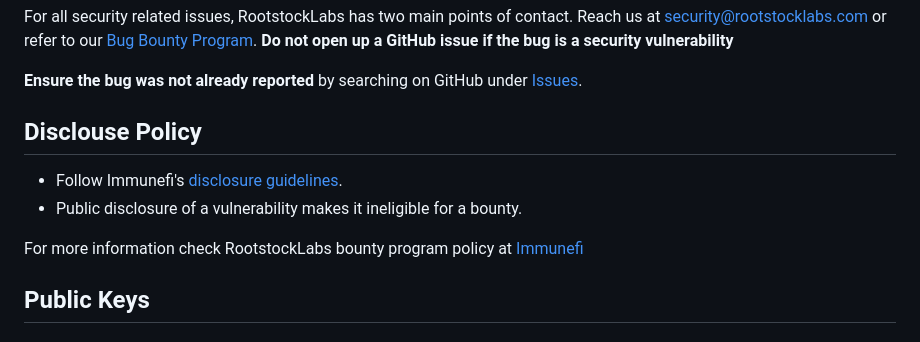
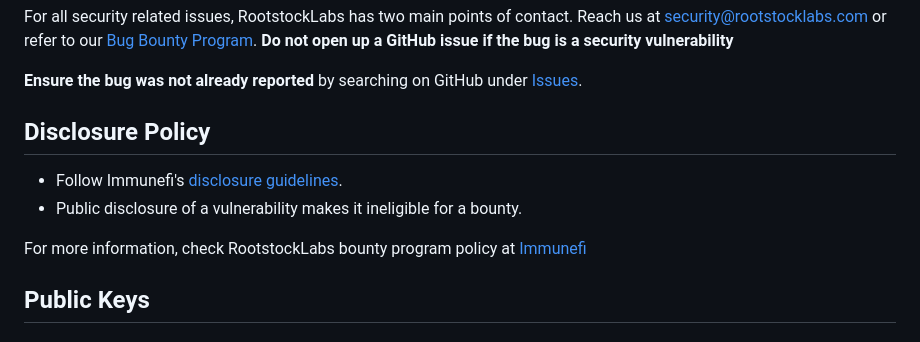
Before and after one commit to rsksmart/2wp-api, a Markdown page: SECURITY.md, the part around the change. Rendered like a GitHub page.

Commit message:
Fix grammar issue

```diff
--- a/SECURITY.md
+++ b/SECURITY.md
@@ -8,12 +8,12 @@ For all security related issues, RootstockLabs has two main points of contact. R
 
 **Ensure the bug was not already reported** by searching on GitHub under [Issues](https://github.com/rsksmart/2wp-api/issues).
 
-## Disclouse Policy
+## Disclosure Policy
 
 - Follow Immunefi's [disclosure guidelines](https://immunefi.com/responsible-publication/).
 - Public disclosure of a vulnerability makes it ineligible for a bounty.
 
-For more information check RootstockLabs bounty program policy at [Immunefi](https://immunefi.com/bug-bounty/rootstocklabs/information)
+For more information, check RootstockLabs bounty program policy at [Immunefi](https://immunefi.com/bug-bounty/rootstocklabs/information)
 
 ## Public Keys
 
```
